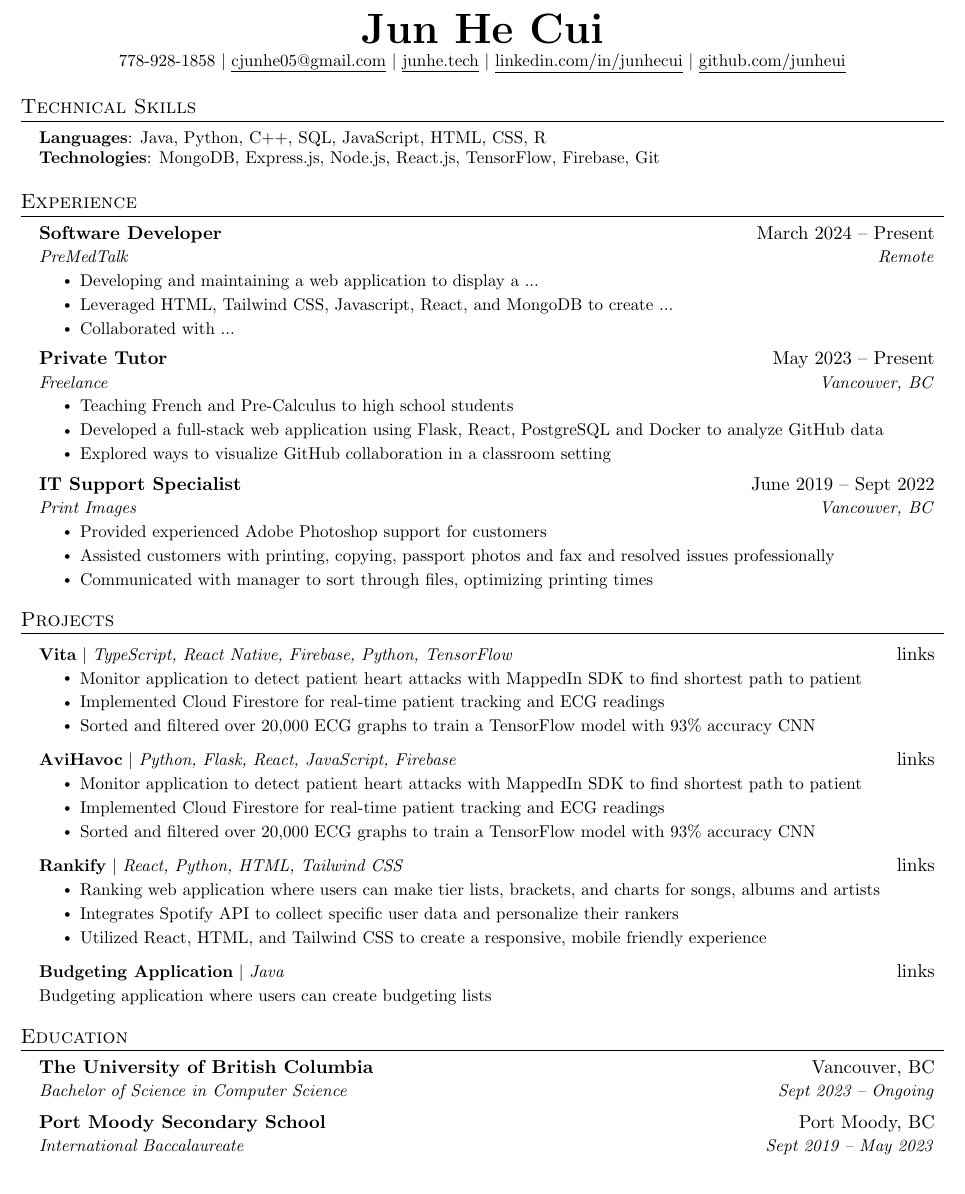
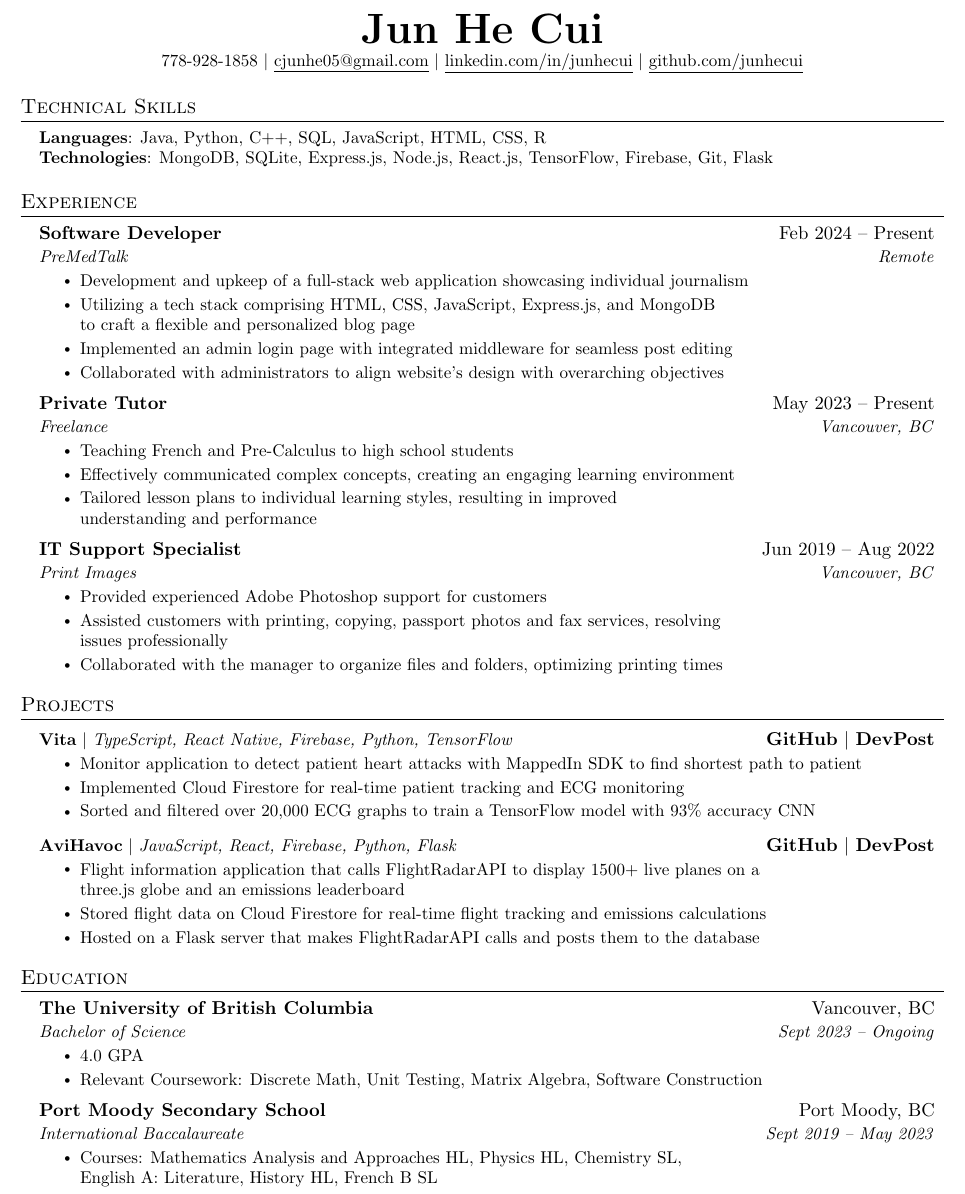
Before and after one commit to junhecui/resume, a LaTeX CV (resume.tex): part of the page, cut so that both start at the same text. Compiled offline with pdfLaTeX.

Commit message:
updated resume

```diff
--- a/resume.tex
+++ b/resume.tex
@@ -107,9 +107,8 @@
 \begin{center}
     \textbf{\Huge \scshape Jun He Cui} \\ \vspace{1pt}
     \small 778-928-1858 $|$ \href{mailto:cjunhe05@gmail.com}{\underline{cjunhe05@gmail.com}} $|$
-    \href{https://junhe.tech}{\underline{junhe.tech}} $|$
     \href{https://linkedin.com/in/junhecui}{\underline{linkedin.com/in/junhecui}} $|$
-    \href{https://github.com/junheui}{\underline{github.com/junheui}}
+    \href{https://github.com/junheui}{\underline{github.com/junhecui}}
 \end{center}
 
 %-----------PROGRAMMING SKILLS-----------
@@ -117,7 +116,7 @@
  \begin{itemize}[leftmargin=0.15in, label={}]
     \small{\item{
      \textbf{Languages}{: Java, Python, C++, SQL, JavaScript, HTML, CSS, R} \\
-     \textbf{Technologies}{: MongoDB, Express.js, Node.js, React.js, TensorFlow, Firebase, Git} \\
+     \textbf{Technologies}{: MongoDB, SQLite, Express.js, Node.js, React.js, TensorFlow, Firebase, Git, Flask} \\
     }}
  \end{itemize}
 
@@ -127,12 +126,13 @@
   \resumeSubHeadingListStart
 
     \resumeSubheading
-    {Software Developer}{March 2024 -- Present}
+    {Software Developer}{Feb 2024 -- Present}
     {PreMedTalk}{Remote}
     \resumeItemListStart
-      \resumeItem{Developing and maintaining a web application to display a ...}
-      \resumeItem{Leveraged HTML, Tailwind CSS, Javascript, React, and MongoDB to create ...}
-      \resumeItem{Collaborated with ...}
+      \resumeItem{Development and upkeep of a full-stack web application showcasing individual journalism}
+      \resumeItem{Utilizing a tech stack comprising HTML, CSS, JavaScript, Express.js, and MongoDB \newline to craft a flexible and personalized blog page}
+      \resumeItem{Implemented an admin login page with integrated middleware for seamless post editing}
+      \resumeItem{Collaborated with administrators to align website's design with overarching objectives}
     \resumeItemListEnd
 
     \resumeSubheading
@@ -140,8 +140,8 @@
       {Freelance}{Vancouver, BC}
       \resumeItemListStart
         \resumeItem{Teaching French and Pre-Calculus to high school students}
-        \resumeItem{Developed a full-stack web application using Flask, React, PostgreSQL and Docker to analyze GitHub data}
-        \resumeItem{Explored ways to visualize GitHub collaboration in a classroom setting}
+        \resumeItem{Effectively communicated complex concepts, creating an engaging learning environment}
+        \resumeItem{Tailored lesson plans to individual learning styles, resulting in improved \newline understanding and performance}
       \resumeItemListEnd
 
 % -----------Multiple Positions Heading-----------
@@ -155,12 +155,12 @@
 %-------------------------------------------
 
     \resumeSubheading
-      {IT Support Specialist}{June 2019 -- Sept 2022}
+      {IT Support Specialist}{Jun 2019 -- Aug 2022}
       {Print Images}{Vancouver, BC}
       \resumeItemListStart
         \resumeItem{Provided experienced Adobe Photoshop support for customers}
-        \resumeItem{Assisted customers with printing, copying, passport photos and fax and resolved issues professionally}
-        \resumeItem{Communicated with manager to sort through files, optimizing printing times}
+        \resumeItem{Assisted customers with printing, copying, passport photos and fax services, resolving \newline issues professionally}
+        \resumeItem{Collaborated with the manager to organize files and folders, optimizing printing times}
     \resumeItemListEnd
 
   \resumeSubHeadingListEnd
@@ -170,29 +170,20 @@
 \section{Projects}
     \resumeSubHeadingListStart
       \resumeProjectHeading
-          {\textbf{Vita} $|$ \emph{TypeScript, React Native, Firebase, Python, TensorFlow}}{links}
+          {\textbf{Vita} $|$ \emph{TypeScript, React Native, Firebase, Python, TensorFlow}}{\href{https://github.com/jaydenpiao/Vita}{\bf{GitHub}} $|$ {\href{https://devpost.com/software/vita-paxt8v}{\bf{DevPost}}}}
           \resumeItemListStart
             \resumeItem{Monitor application to detect patient heart attacks with MappedIn SDK to find shortest path to patient}
-            \resumeItem{Implemented Cloud Firestore for real-time patient tracking and ECG readings}
+            \resumeItem{Implemented Cloud Firestore for real-time patient tracking and ECG monitoring}
             \resumeItem{Sorted and filtered over 20,000 ECG graphs to train a TensorFlow model with 93\% accuracy CNN}
           \resumeItemListEnd
       \resumeProjectHeading
-        {\textbf{AviHavoc} $|$ \emph{Python, Flask, React, JavaScript, Firebase}}{links}
+        {\textbf{AviHavoc} $|$ \emph{JavaScript, React, Firebase, Python, Flask}}{\href{https://github.com/junhecui/AviHavoc}{\bf{GitHub}} $|$ {\href{https://devpost.com/software/avihavoc}{\bf{DevPost}}}}
         \resumeItemListStart
-          \resumeItem{Monitor application to detect patient heart attacks with MappedIn SDK to find shortest path to patient}
-          \resumeItem{Implemented Cloud Firestore for real-time patient tracking and ECG readings}
-          \resumeItem{Sorted and filtered over 20,000 ECG graphs to train a TensorFlow model with 93\% accuracy CNN}
+          \resumeItem{Flight information application that calls FlightRadarAPI to display 1500+ live planes on a \newline three.js globe
+           and an emissions leaderboard}
+          \resumeItem{Stored flight data on Cloud Firestore for real-time flight tracking and emissions calculations}
+          \resumeItem{Hosted on a Flask server that makes FlightRadarAPI calls and posts them to the database}
         \resumeItemListEnd
-      \resumeProjectHeading
-          {\textbf{Rankify} $|$ \emph{React, Python, HTML, Tailwind CSS}}{links}
-          \resumeItemListStart
-            \resumeItem{Ranking web application where users can make tier lists, brackets, and charts for songs, albums and artists}
-            \resumeItem{Integrates Spotify API to collect specific user data and personalize their rankers}
-            \resumeItem{Utilized React, HTML, and Tailwind CSS to create a responsive, mobile friendly experience}
-          \resumeItemListEnd
-      \resumeProjectHeading
-          {\textbf{Budgeting Application} $|$ \emph{Java}}{links}
-            \resumeItem{Budgeting application where users can create budgeting lists}
     \resumeSubHeadingListEnd
 
 
@@ -201,10 +192,17 @@
   \resumeSubHeadingListStart
     \resumeSubheading
       {The University of British Columbia}{Vancouver, BC}
-      {Bachelor of Science in Computer Science}{Sept 2023 -- Ongoing}
+      {Bachelor of Science}{Sept 2023 -- Ongoing}
+      \resumeItemListStart
+        \resumeItem{4.0 GPA}
+        \resumeItem{Relevant Coursework: Discrete Math, Unit Testing, Matrix Algebra, Software Construction}
+      \resumeItemListEnd
     \resumeSubheading
       {Port Moody Secondary School}{Port Moody, BC}
       {International Baccalaureate}{Sept 2019 -- May 2023}
+      \resumeItemListStart
+        \resumeItem{Courses: Mathematics Analysis and Approaches HL, Physics HL, Chemistry SL, \newline English A: Literature, History HL, French B SL}
+      \resumeItemListEnd
   \resumeSubHeadingListEnd
 
 
```
Also changed, not shown: resume.pdf, 3 other files.
